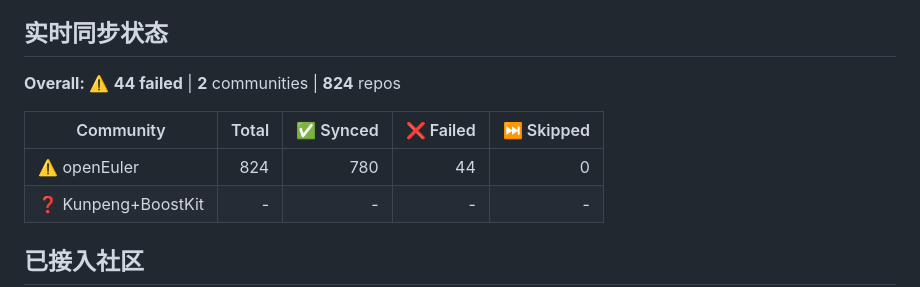
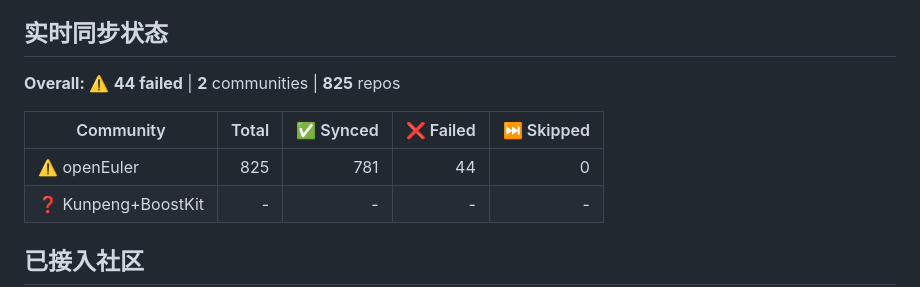
Before and after one commit to huanglei0308/community-mirror, a Markdown page: README.md, the part around the change. Rendered like a GitHub page.

Commit message:
Auto-update community table from orgs.json [skip ci]

```diff
--- a/README.md
+++ b/README.md
@@ -16,11 +16,11 @@
 ## 实时同步状态
 
 <!-- STATUS_TABLE_START -->
-**Overall:** ⚠️ **44 failed** | **2** communities | **824** repos
+**Overall:** ⚠️ **44 failed** | **2** communities | **825** repos
 
 | Community | Total | ✅ Synced | ❌ Failed | ⏭️ Skipped |
 |-----------|------:|----------:|----------:|-----------:|
-| ⚠️ openEuler | 824 | 780 | 44 | 0 |
+| ⚠️ openEuler | 825 | 781 | 44 | 0 |
 | ❓ Kunpeng+BoostKit | - | - | - | - |
 
 <!-- STATUS_TABLE_END -->
```
